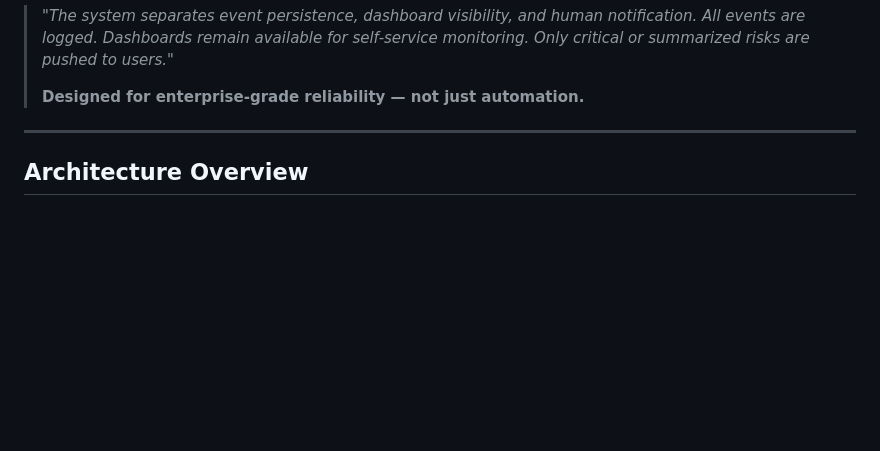
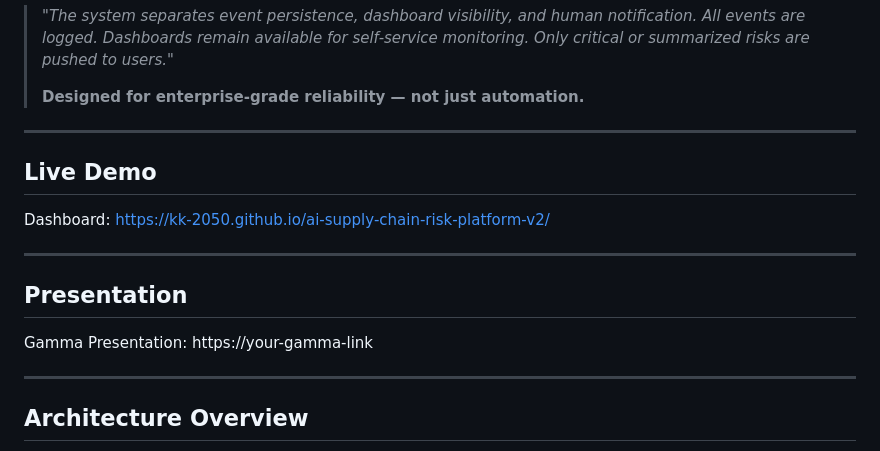
Before and after one commit to kk-2050/ai-supply-chain-risk-platform-v2, a Markdown page: README.md, the part around the change. Drawn GitHub-style; blank space fills up the shorter version.

```diff
--- a/README.md
+++ b/README.md
@@ -12,6 +12,20 @@ An end-to-end AI-powered supply chain risk monitoring and alerting platform. Aut
 > *"The system separates event persistence, dashboard visibility, and human notification. All events are logged. Dashboards remain available for self-service monitoring. Only critical or summarized risks are pushed to users."*
 >
 > **Designed for enterprise-grade reliability — not just automation.**
+
+---
+
+## Live Demo
+
+Dashboard:
+https://kk-2050.github.io/ai-supply-chain-risk-platform-v2/
+
+---
+
+## Presentation
+
+Gamma Presentation:
+https://your-gamma-link
 
 ---
 
```
